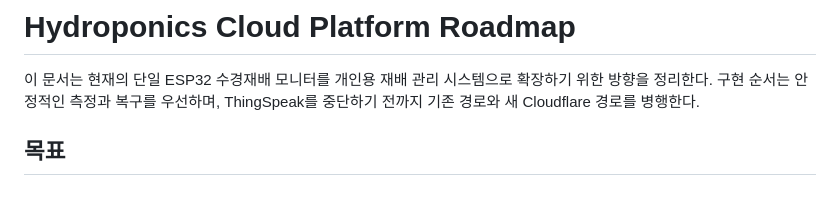
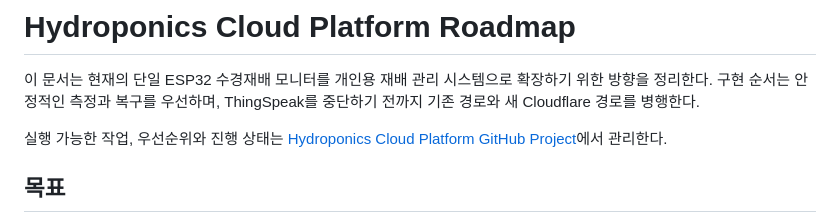
Before and after one commit to Flammenwerfer41/Hydroponics, a Markdown page: ROADMAP.md, the part around the change. Rendered like a GitHub page; blank space fills up the shorter version.

```diff
--- a/ROADMAP.md
+++ b/ROADMAP.md
@@ -3,6 +3,9 @@
 이 문서는 현재의 단일 ESP32 수경재배 모니터를 개인용 재배 관리 시스템으로
 확장하기 위한 방향을 정리한다. 구현 순서는 안정적인 측정과 복구를 우선하며,
 ThingSpeak를 중단하기 전까지 기존 경로와 새 Cloudflare 경로를 병행한다.
+
+실행 가능한 작업, 우선순위와 진행 상태는
+[Hydroponics Cloud Platform GitHub Project](https://github.com/users/Flammenwerfer41/projects/1)에서 관리한다.
 
 ## 목표
 
```
Also changed, not shown: README.md (+2 -1 lines).
